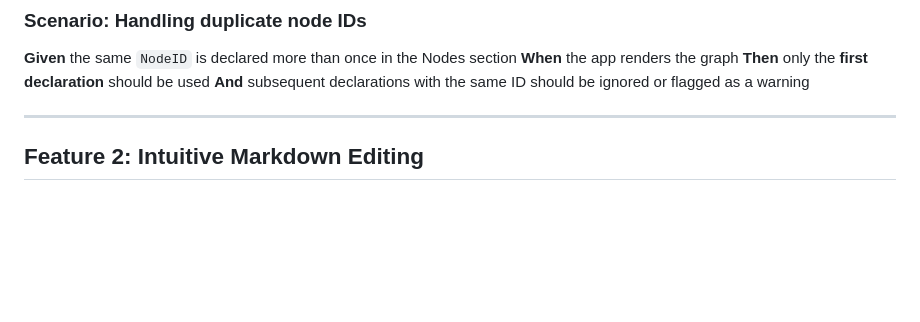
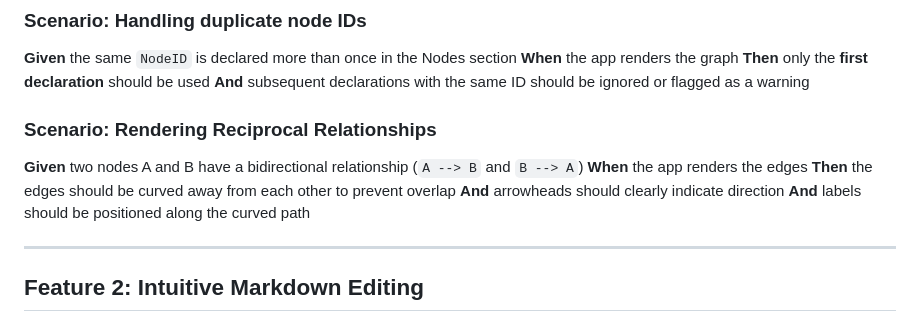
Before and after one commit to gitong/typestorming, a Markdown page: spec.md, the part around the change. Drawn GitHub-style; blank space fills up the shorter version.

Commit message:
docs: Update spec.md with reciprocal relationship rendering details

```diff
--- a/spec.md
+++ b/spec.md
@@ -99,6 +99,14 @@ The app **reads** the markdown text and **renders** it as a visual node-and-edge
 **When** the app renders the graph
 **Then** only the **first declaration** should be used
 **And** subsequent declarations with the same ID should be ignored or flagged as a warning
+
+### Scenario: Rendering Reciprocal Relationships
+
+**Given** two nodes A and B have a bidirectional relationship (`A --> B` and `B --> A`)
+**When** the app renders the edges
+**Then** the edges should be curved away from each other to prevent overlap
+**And** arrowheads should clearly indicate direction
+**And** labels should be positioned along the curved path
 
 ---
 
```
